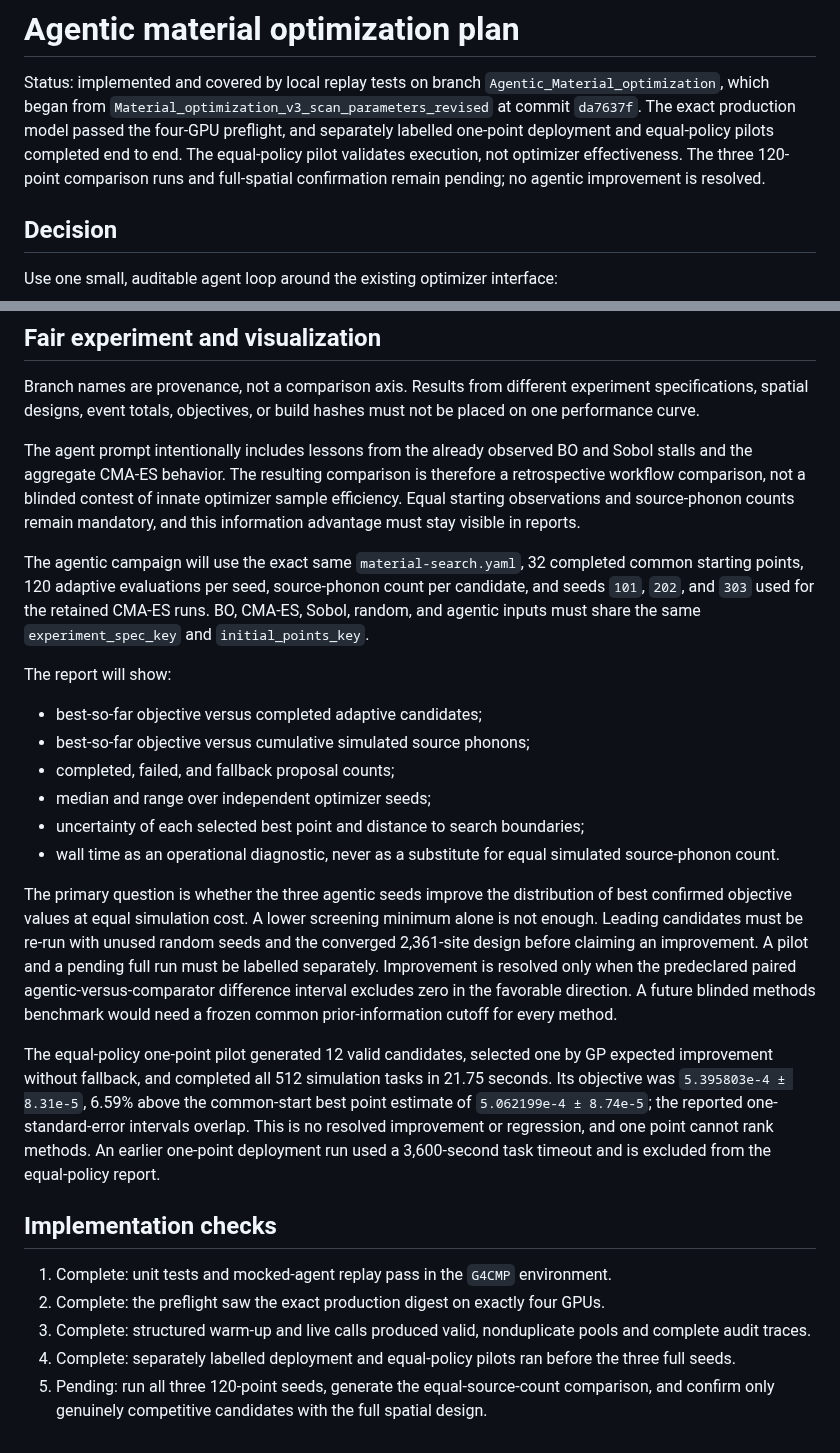
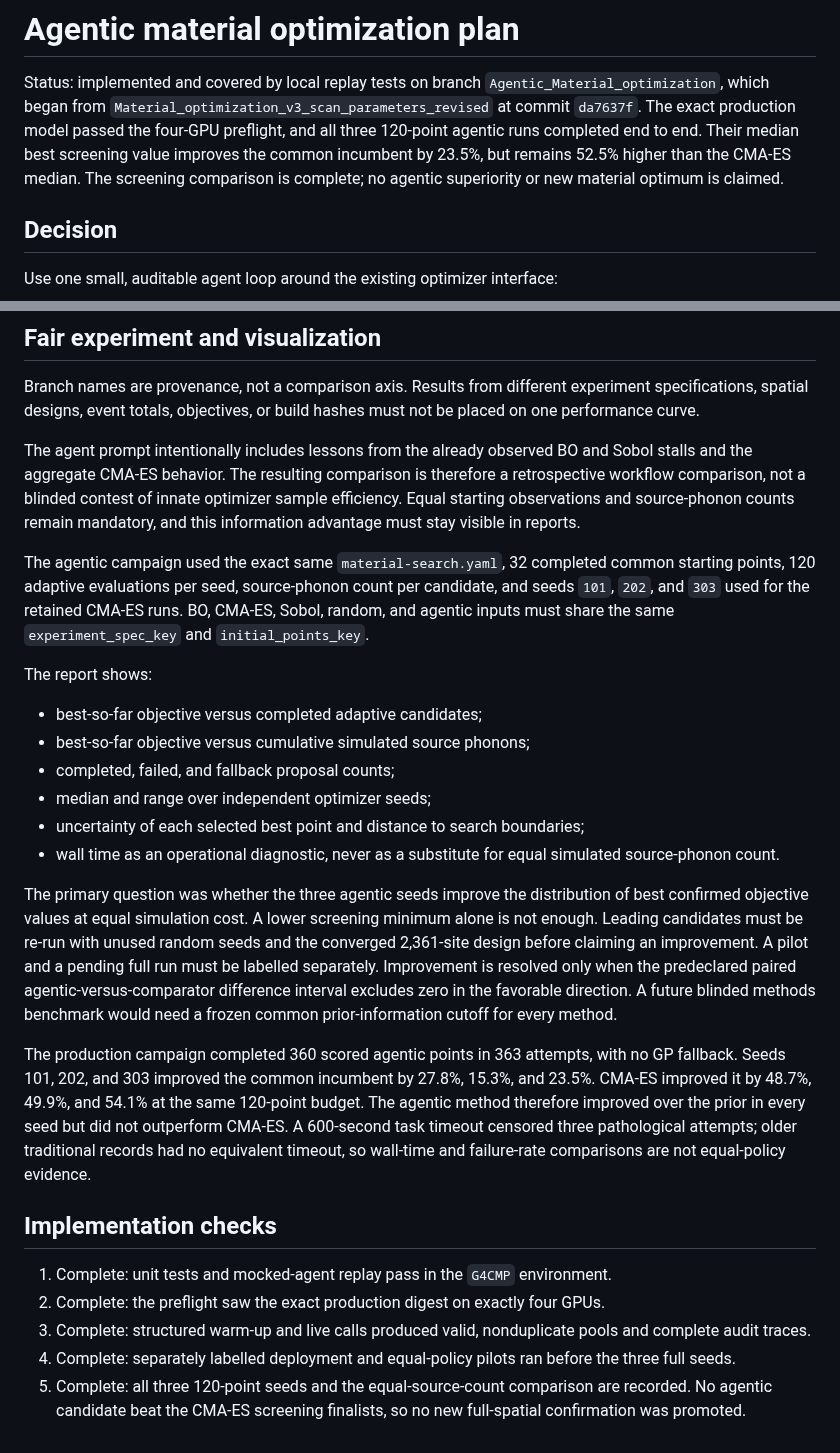
Before and after one commit to HHTseng/QPU-material-sensitivity-analysis, a Markdown page: AGENTIC_MATERIAL_OPTIMIZATION_PLAN.md, 2 parts joined by grey strips. Rendered like a GitHub page.

```diff
--- a/AGENTIC_MATERIAL_OPTIMIZATION_PLAN.md
+++ b/AGENTIC_MATERIAL_OPTIMIZATION_PLAN.md
@@ -3,11 +3,10 @@
 Status: implemented and covered by local replay tests on branch
 `Agentic_Material_optimization`, which began from
 `Material_optimization_v3_scan_parameters_revised` at commit `da7637f`. The exact
-production model passed the four-GPU preflight, and separately labelled one-point
-deployment and equal-policy pilots completed end to end. The equal-policy pilot
-validates execution, not optimizer effectiveness. The three 120-point comparison
-runs and full-spatial confirmation remain pending; no agentic improvement is
-resolved.
+production model passed the four-GPU preflight, and all three 120-point agentic
+runs completed end to end. Their median best screening value improves the common
+incumbent by 23.5%, but remains 52.5% higher than the CMA-ES median. The screening
+comparison is complete; no agentic superiority or new material optimum is claimed.
 
 ## Decision
 
@@ -204,13 +203,13 @@ therefore a retrospective workflow comparison, not a blinded contest of innate
 optimizer sample efficiency. Equal starting observations and source-phonon counts
 remain mandatory, and this information advantage must stay visible in reports.
 
-The agentic campaign will use the exact same `material-search.yaml`, 32 completed
+The agentic campaign used the exact same `material-search.yaml`, 32 completed
 common starting points, 120 adaptive evaluations per seed, source-phonon count per
 candidate, and seeds `101`, `202`, and `303` used for the retained CMA-ES runs.
 BO, CMA-ES, Sobol, random, and agentic inputs must share the same
 `experiment_spec_key` and `initial_points_key`.
 
-The report will show:
+The report shows:
 
 - best-so-far objective versus completed adaptive candidates;
 - best-so-far objective versus cumulative simulated source phonons;
@@ -220,7 +219,7 @@ The report will show:
 - wall time as an operational diagnostic, never as a substitute for equal
   simulated source-phonon count.
 
-The primary question is whether the three agentic seeds improve the distribution
+The primary question was whether the three agentic seeds improve the distribution
 of best confirmed objective values at equal simulation cost. A lower screening
 minimum alone is not enough. Leading candidates must be re-run with unused random
 seeds and the converged 2,361-site design before claiming an improvement. A
@@ -229,13 +228,13 @@ only when the predeclared paired agentic-versus-comparator difference interval
 excludes zero in the favorable direction. A future blinded methods benchmark
 would need a frozen common prior-information cutoff for every method.
 
-The equal-policy one-point pilot generated 12 valid candidates, selected one by
-GP expected improvement without fallback, and completed all 512 simulation tasks
-in 21.75 seconds. Its objective was `5.395803e-4 ± 8.31e-5`, 6.59% above the
-common-start best point estimate of `5.062199e-4 ± 8.74e-5`; the reported
-one-standard-error intervals overlap. This is no resolved improvement or
-regression, and one point cannot rank methods. An earlier one-point deployment
-run used a 3,600-second task timeout and is excluded from the equal-policy report.
+The production campaign completed 360 scored agentic points in 363 attempts,
+with no GP fallback. Seeds 101, 202, and 303 improved the common incumbent by
+27.8%, 15.3%, and 23.5%. CMA-ES improved it by 48.7%, 49.9%, and 54.1% at the
+same 120-point budget. The agentic method therefore improved over the prior in
+every seed but did not outperform CMA-ES. A 600-second task timeout censored
+three pathological attempts; older traditional records had no equivalent
+timeout, so wall-time and failure-rate comparisons are not equal-policy evidence.
 
 ## Implementation checks
 
@@ -245,6 +244,6 @@ run used a 3,600-second task timeout and is excluded from the equal-policy repor
    and complete audit traces.
 4. Complete: separately labelled deployment and equal-policy pilots ran before
    the three full seeds.
-5. Pending: run all three 120-point seeds, generate the equal-source-count
-   comparison, and confirm only genuinely competitive candidates with the full
-   spatial design.
+5. Complete: all three 120-point seeds and the equal-source-count comparison are
+   recorded. No agentic candidate beat the CMA-ES screening finalists, so no new
+   full-spatial confirmation was promoted.
```
Also changed, not shown: material_scan/docs/results.md (+13 -16 lines), material_scan/docs/figures/agentic-comparison-status.png, 1 other file.
